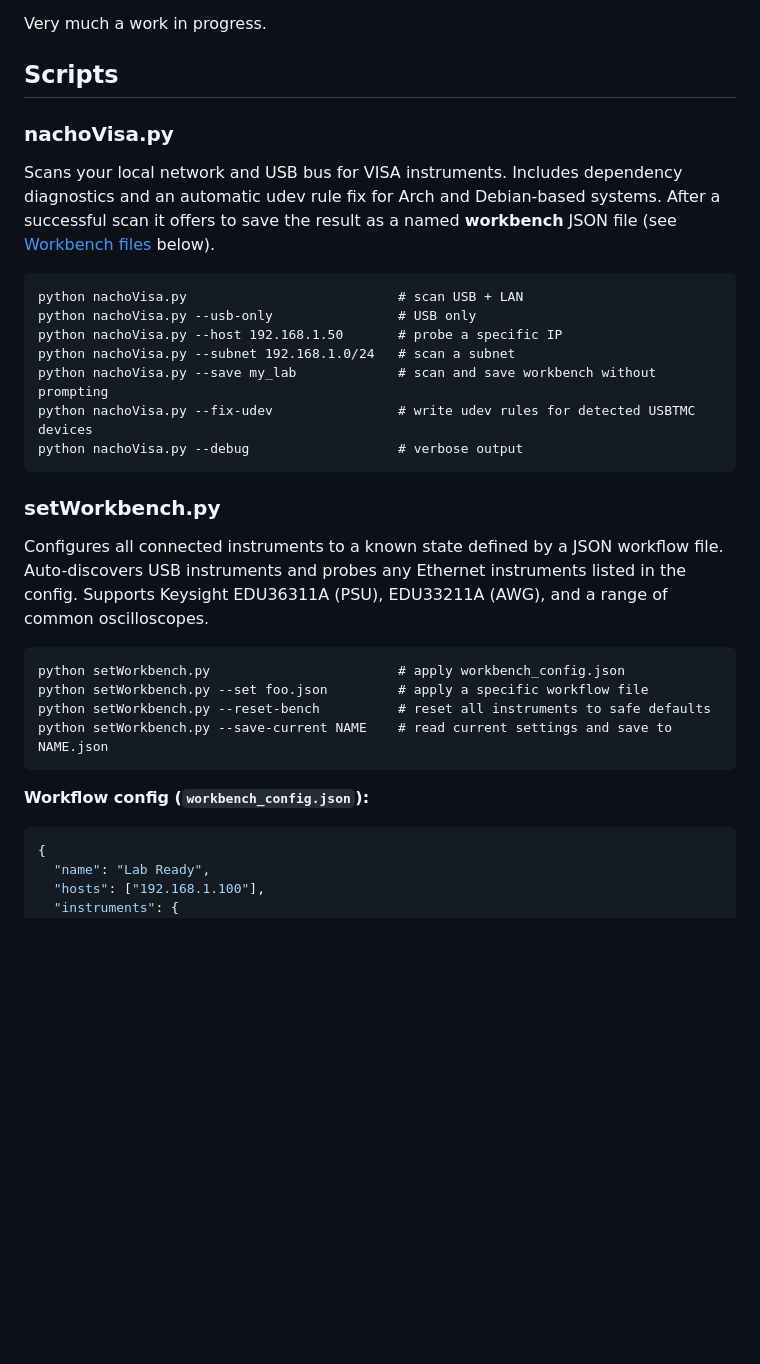
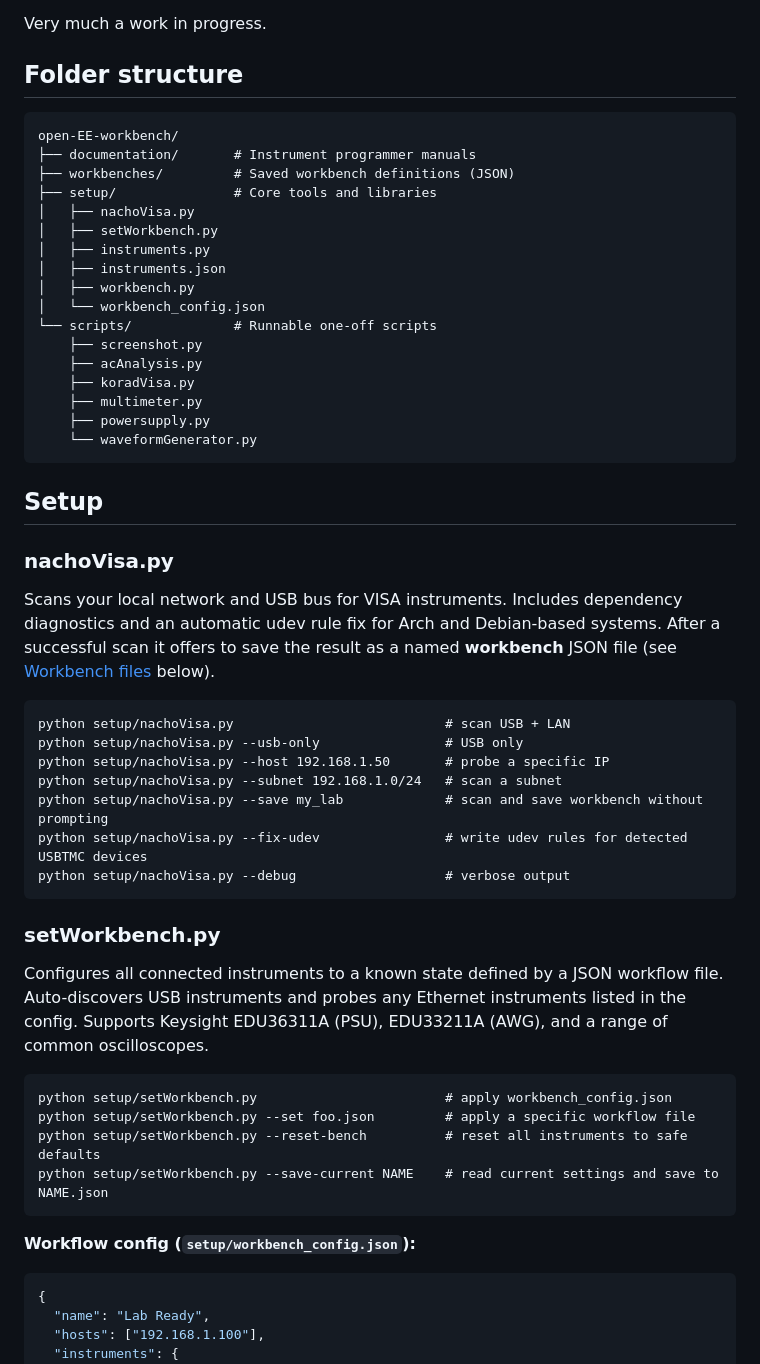
Before and after one commit to kerstensrobin/open-EE-workbench, a Markdown page: README.md, the part around one of its changes. Drawn GitHub-style; blank space fills up the shorter version.

Commit message:
update README for new folder structure
Reflect setup/ and scripts/ split, add folder overview, fix workbench
path (programs/workbenches/ → workbenches/), update all script paths.

Co-Authored-By: Claude Sonnet 4.6 <noreply@anthropic.com>

````diff
--- a/README.md
+++ b/README.md
@@ -5,32 +5,54 @@ Built on pyVISA and pyVISA-py, with SCPI dialect coverage sourced from manufactu
 
 Very much a work in progress.
 
-## Scripts
+## Folder structure
+
+```
+open-EE-workbench/
+├── documentation/       # Instrument programmer manuals
+├── workbenches/         # Saved workbench definitions (JSON)
+├── setup/               # Core tools and libraries
+│   ├── nachoVisa.py
+│   ├── setWorkbench.py
+│   ├── instruments.py
+│   ├── instruments.json
+│   ├── workbench.py
+│   └── workbench_config.json
+└── scripts/             # Runnable one-off scripts
+    ├── screenshot.py
+    ├── acAnalysis.py
+    ├── koradVisa.py
+    ├── multimeter.py
+    ├── powersupply.py
+    └── waveformGenerator.py
+```
+
+## Setup
 
 ### nachoVisa.py
 Scans your local network and USB bus for VISA instruments. Includes dependency diagnostics and an automatic udev rule fix for Arch and Debian-based systems. After a successful scan it offers to save the result as a named **workbench** JSON file (see [Workbench files](#workbench-files) below).
 
 ```
-python nachoVisa.py                           # scan USB + LAN
-python nachoVisa.py --usb-only                # USB only
-python nachoVisa.py --host 192.168.1.50       # probe a specific IP
-python nachoVisa.py --subnet 192.168.1.0/24   # scan a subnet
-python nachoVisa.py --save my_lab             # scan and save workbench without prompting
-python nachoVisa.py --fix-udev                # write udev rules for detected USBTMC devices
-python nachoVisa.py --debug                   # verbose output
+python setup/nachoVisa.py                           # scan USB + LAN
+python setup/nachoVisa.py --usb-only                # USB only
+python setup/nachoVisa.py --host 192.168.1.50       # probe a specific IP
+python setup/nachoVisa.py --subnet 192.168.1.0/24   # scan a subnet
+python setup/nachoVisa.py --save my_lab             # scan and save workbench without prompting
+python setup/nachoVisa.py --fix-udev                # write udev rules for detected USBTMC devices
+python setup/nachoVisa.py --debug                   # verbose output
 ```
 
 ### setWorkbench.py
 Configures all connected instruments to a known state defined by a JSON workflow file. Auto-discovers USB instruments and probes any Ethernet instruments listed in the config. Supports Keysight EDU36311A (PSU), EDU33211A (AWG), and a range of common oscilloscopes.
 
 ```
-python setWorkbench.py                        # apply workbench_config.json
-python setWorkbench.py --set foo.json         # apply a specific workflow file
-python setWorkbench.py --reset-bench          # reset all instruments to safe defaults
-python setWorkbench.py --save-current NAME    # read current settings and save to NAME.json
+python setup/setWorkbench.py                        # apply workbench_config.json
+python setup/setWorkbench.py --set foo.json         # apply a specific workflow file
+python setup/setWorkbench.py --reset-bench          # reset all instruments to safe defaults
+python setup/setWorkbench.py --save-current NAME    # read current settings and save to NAME.json
 ```
 
-**Workflow config (`workbench_config.json`):**
+**Workflow config (`setup/workbench_config.json`):**
 ```json
 {
   "name": "Lab Ready",
````
Also changed, not shown: other parts of README.md (+5 -4 lines).
